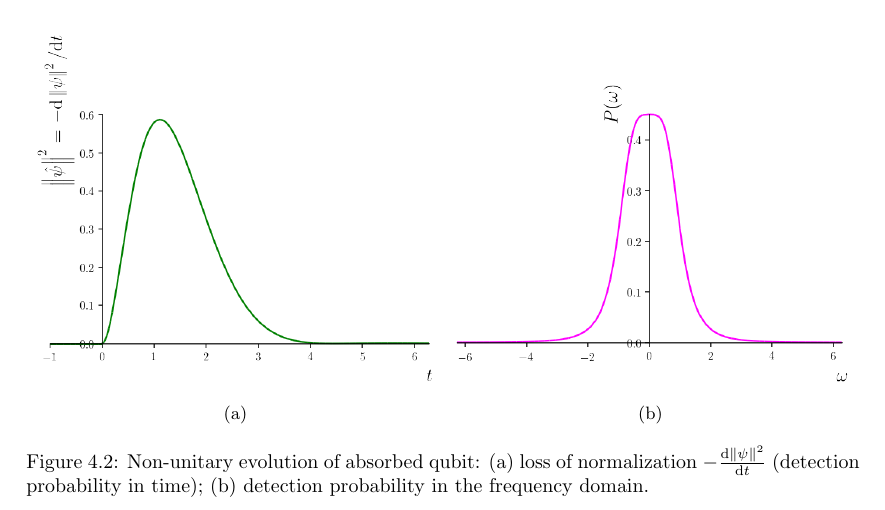
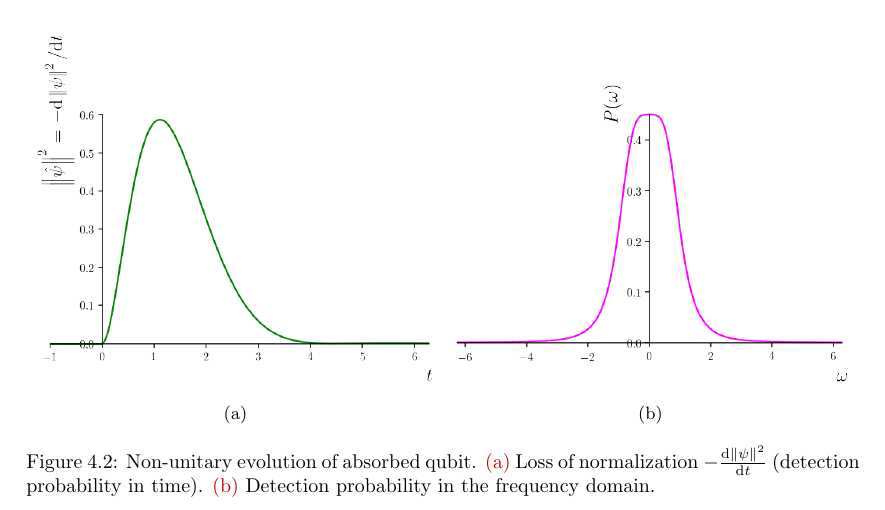
Before and after one commit to gderosa/timeq, a LaTeX thesis (tex/main.tex, which reads tex/detect/pwdetect.tex, tex/preamble.tex): part of page 48 of 104, cut so that both start at the same text. Compiled offline with pdfLaTeX.

Commit message:
better subrefs!

```diff
--- a/tex/detect/pwdetect.tex
+++ b/tex/detect/pwdetect.tex
@@ -170,16 +170,18 @@ Simplifying the result in eq. \eqref{eq:sympy:non-unitary-evol}, we have:
   \centering
   \begin{subfigure}[b]{0.49\textwidth}
     \includegraphics[width=\linewidth]{img/2ldetect/qubit_normalization_loss.png}
-    \caption{}\label{fig:absorbed-qubit-normalization-loss:a}
+    \subcaption{}\label{fig:absorbed-qubit-normalization-loss:t}
   \end{subfigure}
   \begin{subfigure}[b]{0.49\textwidth}
     \includegraphics[width=\linewidth]{img/2ldetect/P_omega.png}
-    \caption{}\label{fig:absorbed-qubit-normalization-loss:b}
+    \subcaption{}\label{fig:absorbed-qubit-normalization-loss:omega}
   \end{subfigure}
   \caption{
-    Non-unitary evolution of absorbed qubit:
-    (a) loss of normalization $-\dv{\norm{\psi}^2}{t}$ (detection probability in time);
-    (b) detection probability in the frequency domain.
+    Non-unitary evolution of absorbed qubit.
+    \subref{fig:absorbed-qubit-normalization-loss:t}
+      Loss of normalization $-\dv{\norm{\psi}^2}{t}$ (detection probability in time).
+    \subref{fig:absorbed-qubit-normalization-loss:omega}
+      Detection probability in the frequency domain.
   }
   \label{fig:absorbed-qubit-normalization-loss}
 \end{figure}
--- a/tex/preamble.tex
+++ b/tex/preamble.tex
@@ -15,6 +15,7 @@
 \usepackage[inline]{enumitem}
 \usepackage{graphicx}
 \usepackage{subcaption} % https://tex.stackexchange.com/a/43996 + https://tex.stackexchange.com/a/165730
+  \captionsetup{subrefformat=parens}
 \usepackage{color}
 % \ifscr
 %   \usepackage[b5paper,top=1.5cm,bottom=1.5cm,left=0.65cm,right=0.65cm,marginpar=0cm]{geometry}
```
